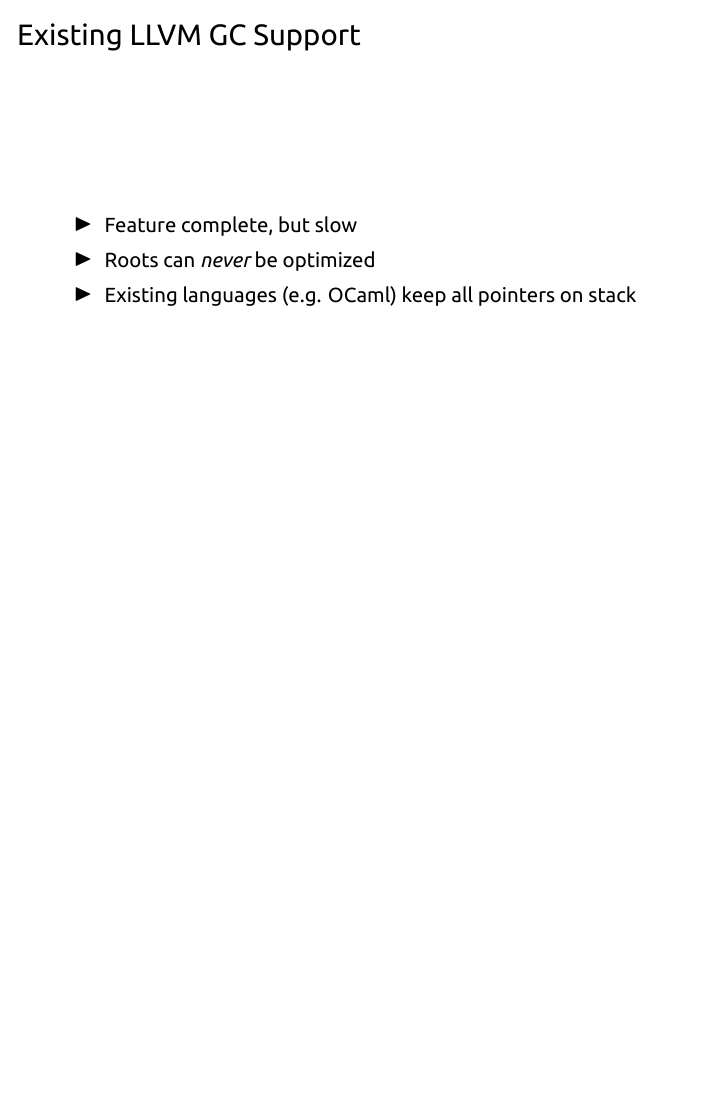
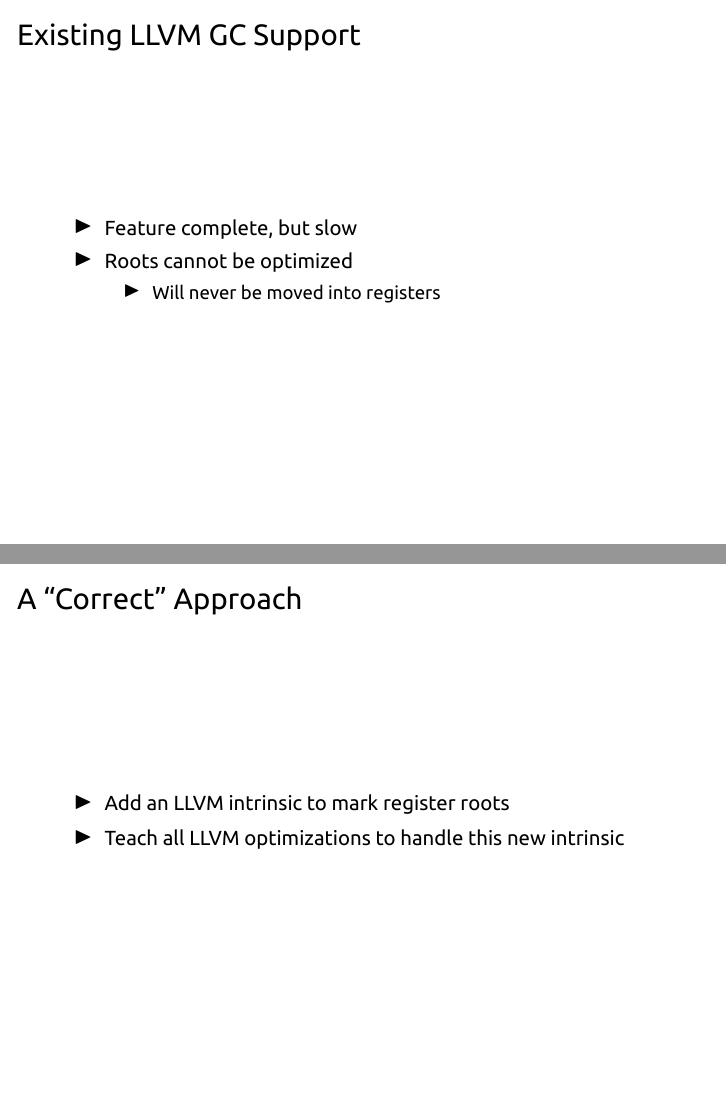
Before and after one commit to elliottslaughter/rust-gc-talk, LaTeX slides (talk.tex): page 14 of 17 before the commit and pages 14 and 15 of 18 after it, the two joined at a grey line, the shorter picture padded with empty space. Compiled offline with XeLaTeX.

Commit message:
Added initial approach slide.

```diff
--- a/talk.tex
+++ b/talk.tex
@@ -153,8 +153,17 @@ showstringspaces=false%
 \begin{frame}\frametitle{Existing LLVM GC Support}
 \begin{itemize}
   \item Feature complete, but slow
-  \item Roots can \emph{never} be optimized
-  \item Existing languages (e.g. OCaml) keep all pointers on stack
+  \item Roots cannot be optimized
+  \begin{itemize}
+    \item Will never be moved into registers
+  \end{itemize}
+\end{itemize}
+\end{frame}
+
+\begin{frame}\frametitle{A ``Correct'' Approach}
+\begin{itemize}
+  \item Add an LLVM intrinsic to mark register roots
+  \item Teach all LLVM optimizations to handle this new intrinsic
 \end{itemize}
 \end{frame}
 
```
